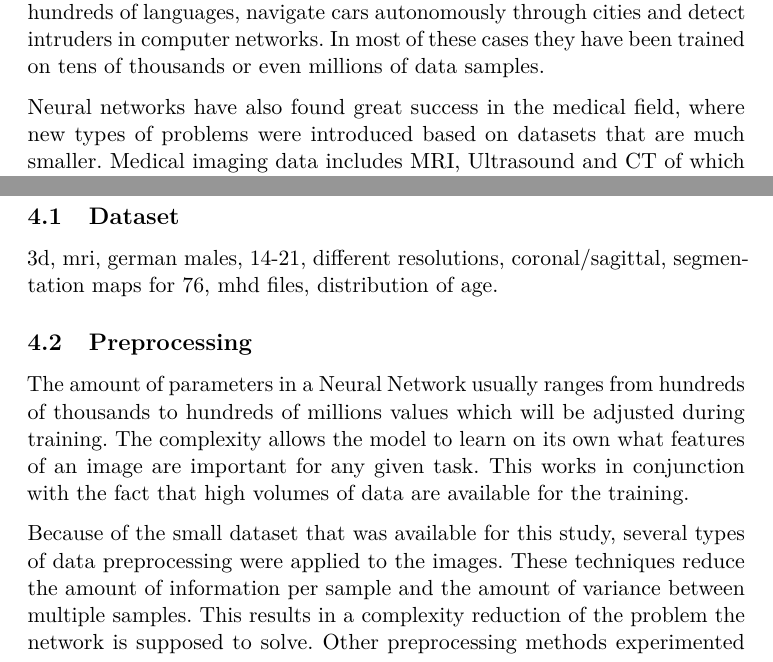
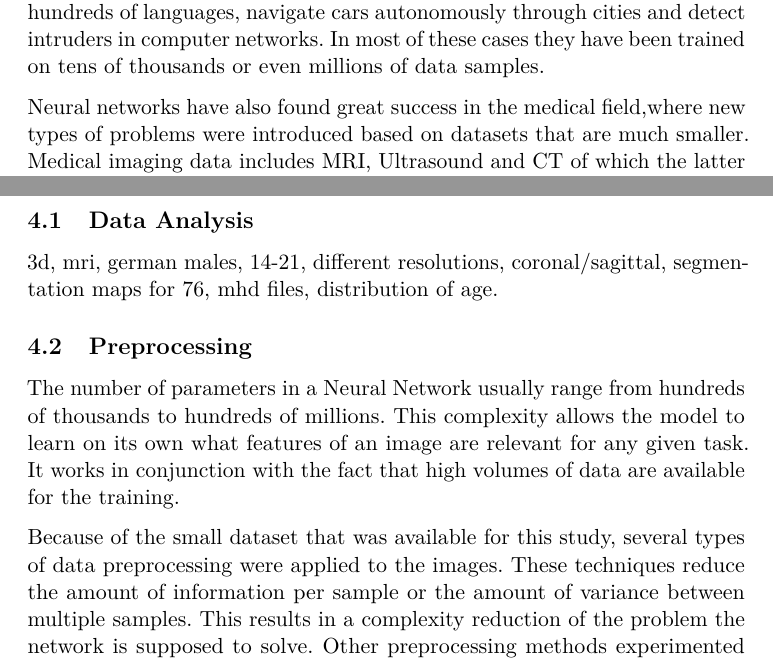
Before and after one commit to pietz/knee-mri-segmentation, a LaTeX thesis (thesis/0_Thesis.tex, which reads thesis/4_methods.tex): two parts of pages 4 and 6 of 10, joined at a grey line, cut so that both start at the same text. Compiled offline with pdfLaTeX.

Commit message:
updated thesis, added gitignore

```diff
--- a/thesis/4_methods.tex
+++ b/thesis/4_methods.tex
@@ -1,6 +1,6 @@
 \section{Methods}
 
-\subsection{Dataset}
+\subsection{Data Analysis}
 
 3d, mri, german males, 14-21, different resolutions, coronal/sagittal, segmentation maps for 76, mhd files, distribution of age.
 
@@ -8,9 +8,9 @@
 
 \subsection{Preprocessing}
 
-The amount of parameters in a Neural Network usually ranges from hundreds of thousands to hundreds of millions values which will be adjusted during training. The complexity allows the model to learn on its own what features of an image are important for any given task. This works in conjunction with the fact that high volumes of data are available for the training.
+The number of parameters in a Neural Network usually range from hundreds of thousands to hundreds of millions. This complexity allows the model to learn on its own what features of an image are relevant for any given task. It works in conjunction with the fact that high volumes of data are available for the training.
 
-Because of the small dataset that was available for this study, several types of data preprocessing were applied to the images. These techniques reduce the amount of information per sample and the amount of variance between multiple samples. This results in a complexity reduction of the problem the network is supposed to solve. Other preprocessing methods experimented with the difference between 2D and 3D data as well as the influence of seperate segmentation channels on the output.
+Because of the small dataset that was available for this study, several types of data preprocessing were applied to the images. These techniques reduce the amount of information per sample or the amount of variance between multiple samples. This results in a complexity reduction of the problem the network is supposed to solve. Other preprocessing methods experimented with the difference between 2D and 3D data as well as the influence of seperate segmentation channels on the output.
 
 \subsubsection{Cropping}
 
```
Also changed, not shown: thesis/2_introduction.tex (+1 -1 lines), thesis/0_Thesis.pdf, 6 other files.
